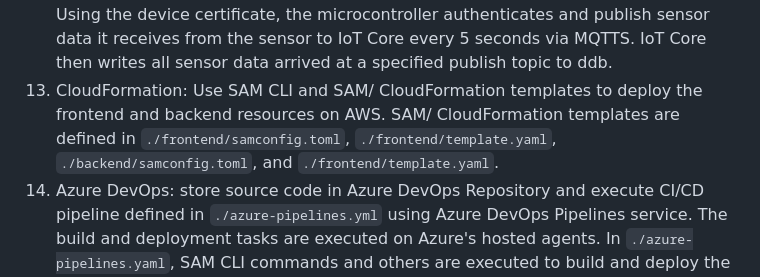
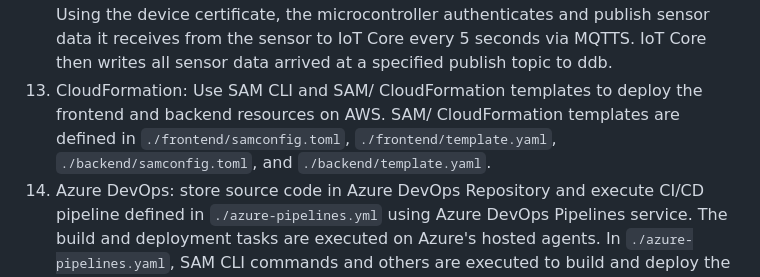
Before and after one commit to kristenphan/acn-arif-webarprototype-UT-thesis, a Markdown page: README.md, the part around the change. GitHub-like rendering.

````diff
--- a/README.md
+++ b/README.md
@@ -51,7 +51,7 @@ This repository stores the outputs of Kristen Phan's internship (kristen.phan@ac
 10. Lambda: public facing but accept only CloudFront Distribution endpoint as the origin via HTTPS. Write and read traffic are isolated to allow lambda to scale independently.
 11. DynamoDB: consists of 2 tables: one to store sensor data, another to store watering records. For the sensor data table, time-to-live is configured to auto expire sensor data more than 30 days old;
 12. IoT: register sensor device and request a device certificate in IoT Core console. Using the device certificate, the microcontroller authenticates and publish sensor data it receives from the sensor to IoT Core every 5 seconds  via MQTTS. IoT Core then writes all sensor data arrived at a specified publish topic to ddb.
-13. CloudFormation: Use SAM CLI and SAM/ CloudFormation templates to deploy the frontend and backend resources on AWS. SAM/ CloudFormation templates are defined in ```./frontend/samconfig.toml```, ```./frontend/template.yaml```, ```./backend/samconfig.toml```, and ```./frontend/template.yaml```.
+13. CloudFormation: Use SAM CLI and SAM/ CloudFormation templates to deploy the frontend and backend resources on AWS. SAM/ CloudFormation templates are defined in ```./frontend/samconfig.toml```, ```./frontend/template.yaml```, ```./backend/samconfig.toml```, and ```./backend/template.yaml```.
 14. Azure DevOps: store source code in Azure DevOps Repository and execute CI/CD pipeline defined in ```./azure-pipelines.yml``` using Azure DevOps Pipelines service. The build and deployment tasks are executed on Azure's hosted agents. In ```./azure-pipelines.yaml```, SAM CLI commands and others are executed to build and deploy the frontend and backend to AWS.
 <br />
 <br />
````
